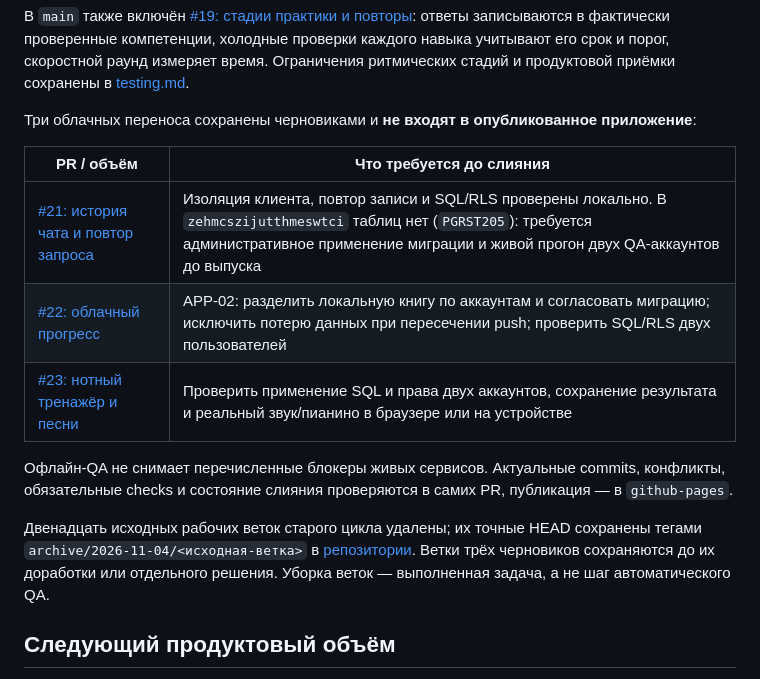
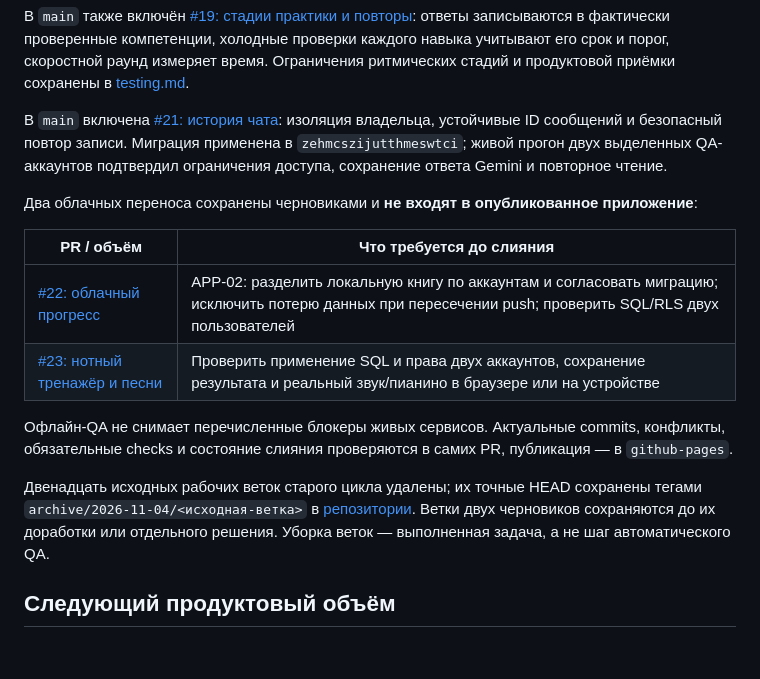
Before and after one commit to axmadjan-777/solfege_app, a Markdown page: docs/product_roadmap.md, the part around the change. Rendered like a GitHub page; blank space fills up the shorter version.

Commit message:
Record verified live chat history deployment

```diff
--- a/docs/product_roadmap.md
+++ b/docs/product_roadmap.md
@@ -93,11 +93,15 @@ squash #12 повторно не сливалась. Все 79 путей нов
 Ограничения ритмических стадий и продуктовой приёмки сохранены в
 [testing.md](testing.md).
 
-Три облачных переноса сохранены черновиками и **не входят в опубликованное приложение**:
+В `main` включена [#21: история чата](https://github.com/axmadjan-777/solfege_app/pull/21):
+изоляция владельца, устойчивые ID сообщений и безопасный повтор записи.
+Миграция применена в `zehmcszijutthmeswtci`; живой прогон двух выделенных
+QA-аккаунтов подтвердил ограничения доступа, сохранение ответа Gemini и повторное чтение.
+
+Два облачных переноса сохранены черновиками и **не входят в опубликованное приложение**:
 
 | PR / объём | Что требуется до слияния |
 |---|---|
-| [#21: история чата и повтор запроса](https://github.com/axmadjan-777/solfege_app/pull/21) | Изоляция клиента, повтор записи и SQL/RLS проверены локально. В `zehmcszijutthmeswtci` таблиц нет (`PGRST205`): требуется административное применение миграции и живой прогон двух QA-аккаунтов до выпуска |
 | [#22: облачный прогресс](https://github.com/axmadjan-777/solfege_app/pull/22) | APP-02: разделить локальную книгу по аккаунтам и согласовать миграцию; исключить потерю данных при пересечении push; проверить SQL/RLS двух пользователей |
 | [#23: нотный тренажёр и песни](https://github.com/axmadjan-777/solfege_app/pull/23) | Проверить применение SQL и права двух аккаунтов, сохранение результата и реальный звук/пианино в браузере или на устройстве |
 
@@ -108,7 +112,7 @@ squash #12 повторно не сливалась. Все 79 путей нов
 Двенадцать исходных рабочих веток старого цикла удалены; их точные HEAD
 сохранены тегами `archive/2026-11-04/<исходная-ветка>`
 в [репозитории](https://github.com/axmadjan-777/solfege_app/tags).
-Ветки трёх черновиков сохраняются до их доработки или отдельного решения.
+Ветки двух черновиков сохраняются до их доработки или отдельного решения.
 Уборка веток — выполненная задача, а не шаг автоматического QA.
 
 ## Следующий продуктовый объём
```
